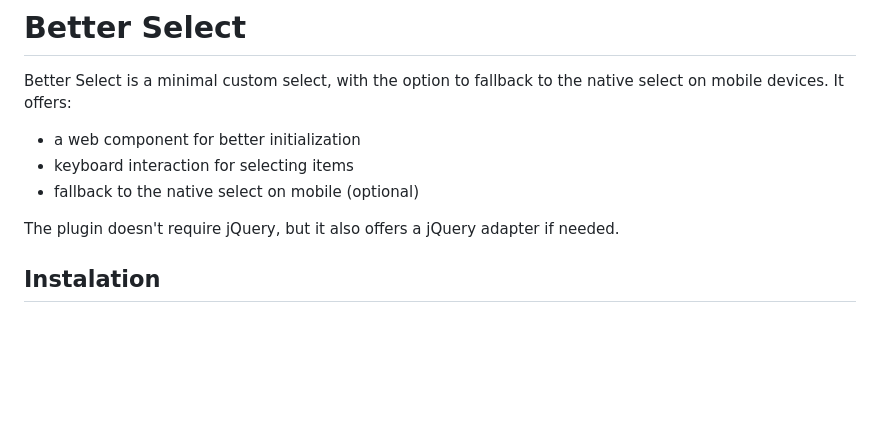
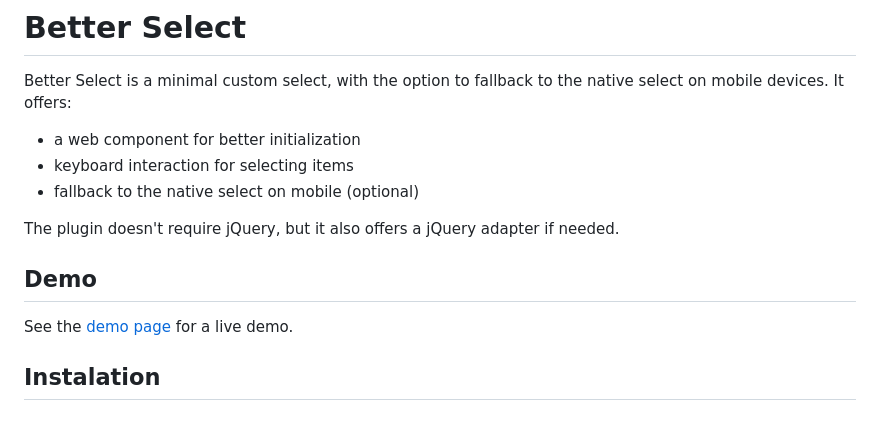
Before and after one commit to siit-dev/better-select, a Markdown page: README.md, the part around the change. Rendered like a GitHub page; blank space fills up the shorter version.

Commit message:
link to demo

```diff
--- a/README.md
+++ b/README.md
@@ -7,6 +7,10 @@ Better Select is a minimal custom select, with the option to fallback to the nat
 - fallback to the native select on mobile (optional)
 
 The plugin doesn't require jQuery, but it also offers a jQuery adapter if needed.
+
+## Demo
+
+See the [demo page](https://siit-dev.github.io/better-select/) for a live demo.
 
 ## Instalation
 
```
